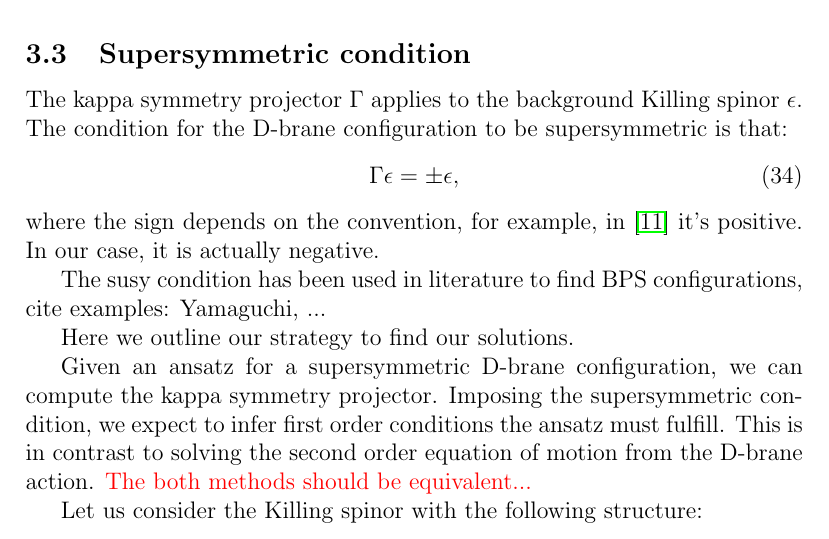
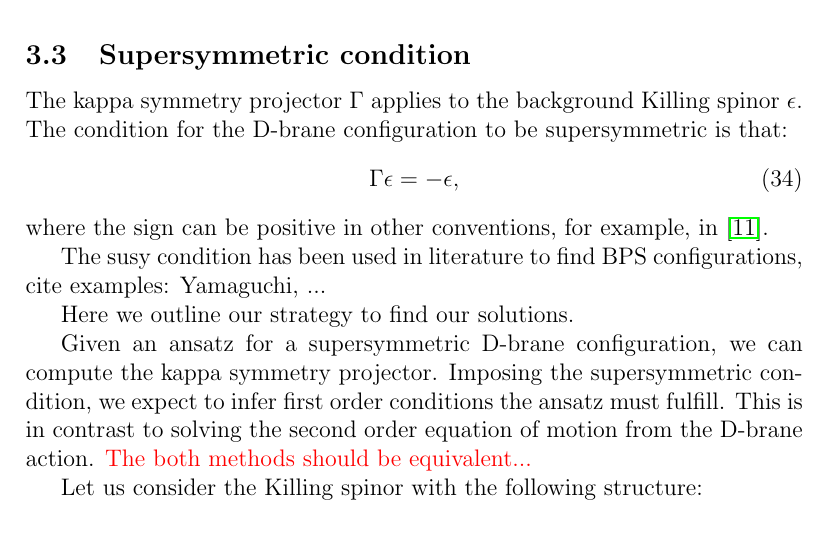
Before and after one commit to yixinyi/D7branePW, a LaTeX document (main.tex, which reads sections/Dbranes.tex): part of page 9 of 20, cut so that both start at the same text. Compiled offline with pdfLaTeX.

Commit message:
removed plus minus sign

```diff
--- a/sections/Dbranes.tex
+++ b/sections/Dbranes.tex
@@ -29,10 +29,10 @@ with $F$ being the worldvolume field strength, and $B_{(2)}$ is the NSNS 2-form.
 
 \subsection{Supersymmetric condition}
 The kappa symmetry projector $\Gamma$ applies to the background Killing spinor $\epsilon$. The condition for the D-brane configuration to be supersymmetric is that:
-\begin{equation}
- \Gamma \epsilon = \pm \epsilon,
+\begin{equation} \label{eq:susyCondition}
+ \Gamma \epsilon = - \epsilon,
 \end{equation}
-where the sign depends on the convention, for example, in \cite{Skenderis:2002vf} it's positive. In our case, it is actually negative.
+where the sign can be positive in other conventions, for example, in \cite{Skenderis:2002vf}.
 
 
 The susy condition has been used in literature to find BPS configurations, cite examples: Yamaguchi, ...
```
